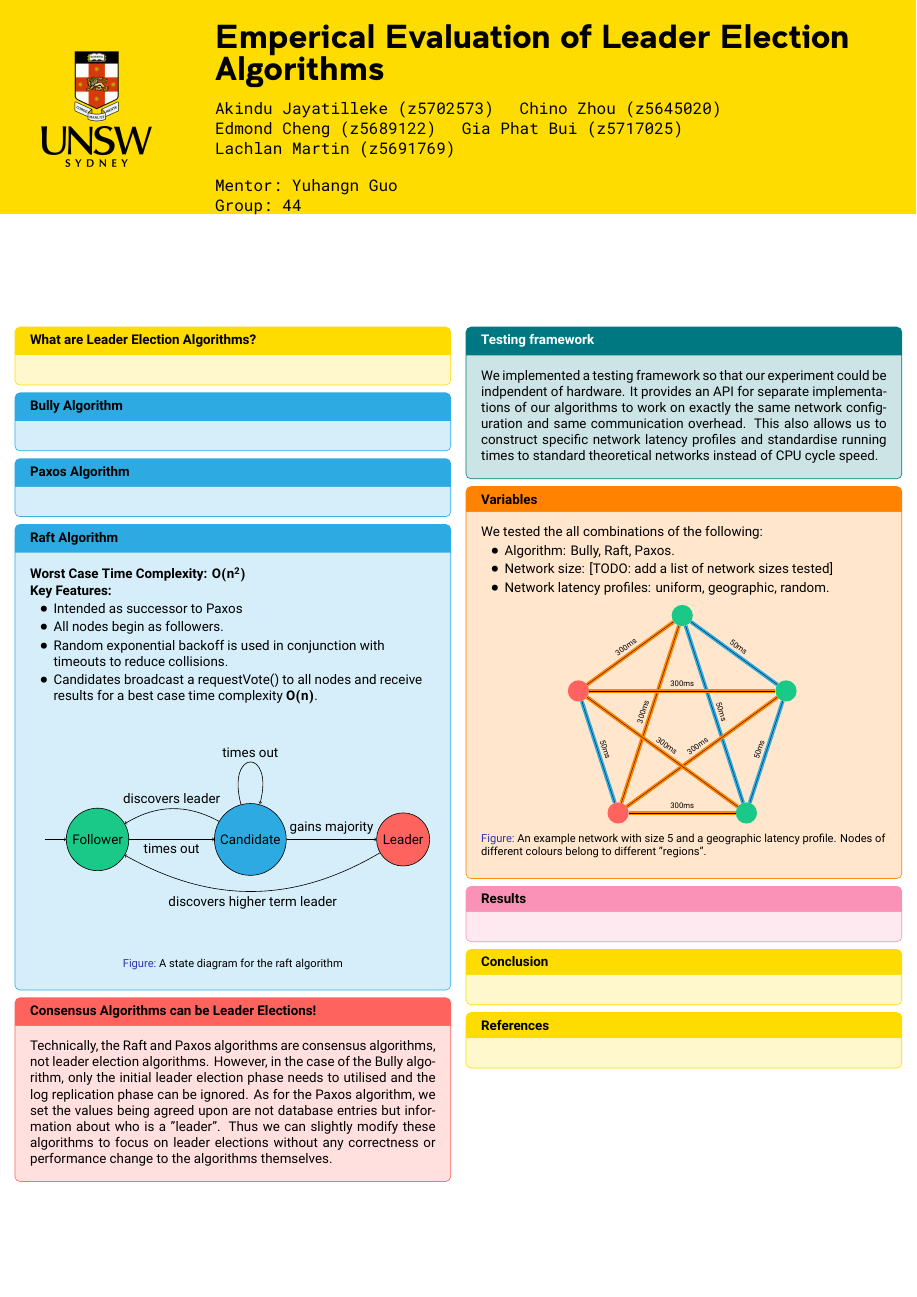
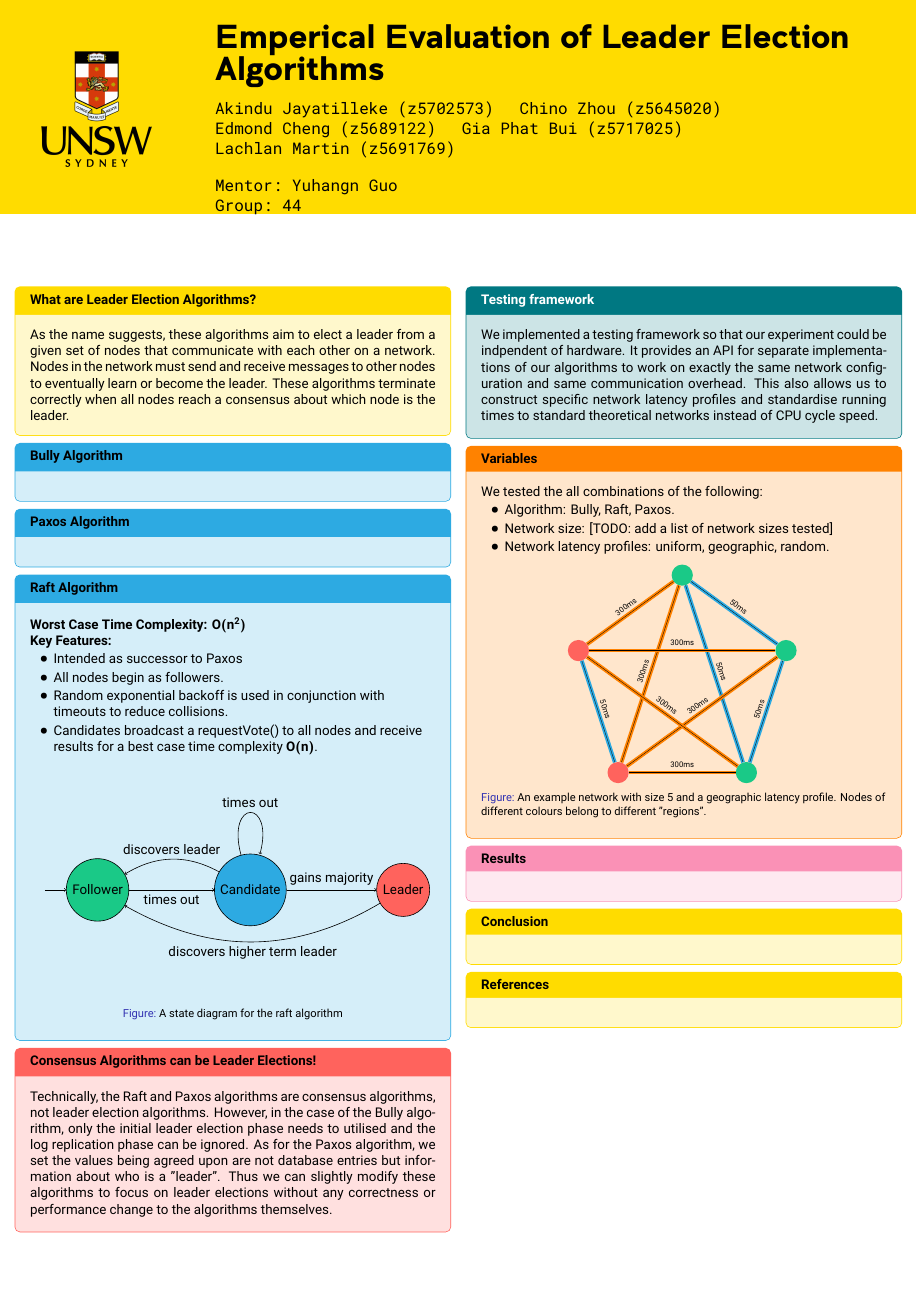
Before and after one commit to QiroNT/comp3821, a LaTeX poster (typst/poster/poster.tex): the whole page. Compiled offline with XeLaTeX.

Commit message:
Leader election overview

```diff
--- a/typst/poster/poster.tex
+++ b/typst/poster/poster.tex
@@ -33,7 +33,9 @@
   \begin{columns}[t]
     \begin{column}{.5\linewidth}
       \begin{mybox}{What are Leader Election Algorithms?}
-
+        As the name suggests, these algorithms aim to elect a leader from a given set of nodes that communicate with each other on a network.
+        Nodes in the network must send and receive messages to other nodes to eventually learn or become the leader.
+        These algorithms terminate correctly when all nodes reach a consensus about which node is the leader.
       \end{mybox}
       \begin{mybluebox}{Bully Algorithm}
 
```
